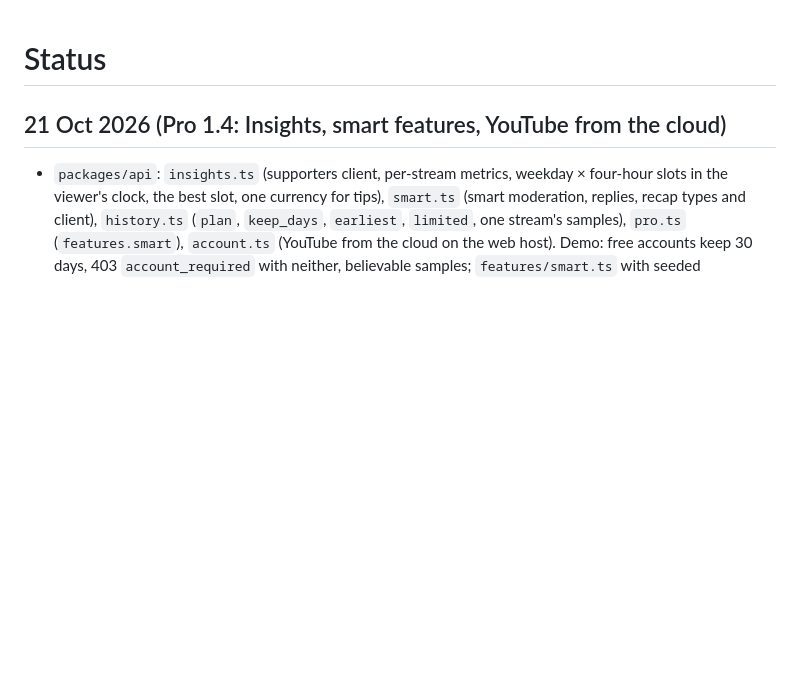
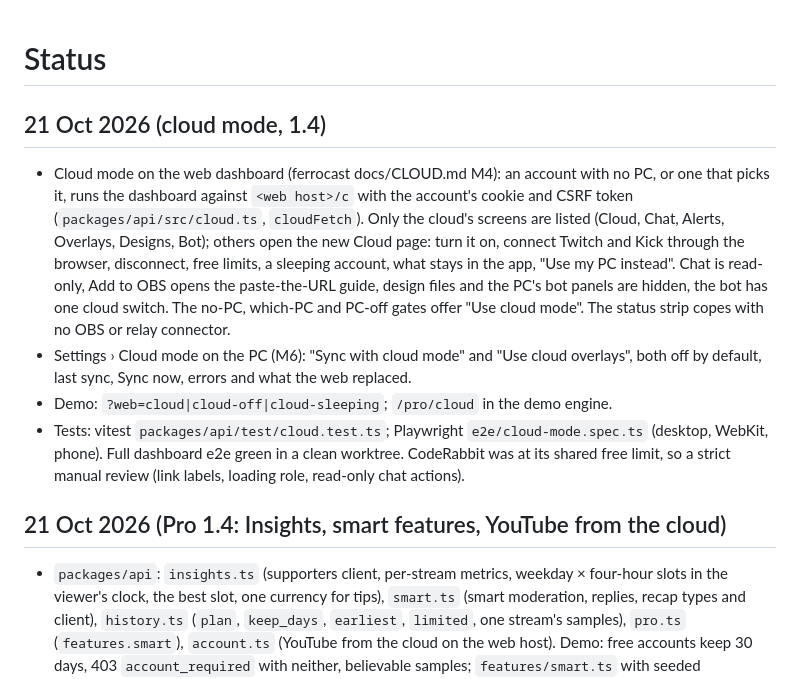
Before and after one commit to ArshPunisher/ferrocast-web, a Markdown page: docs/plan/STATUS.md, the part around the change. GitHub-like rendering; blank space fills up the shorter version.

Commit message:
docs(plan): status for cloud mode on the web and the PC

```diff
--- a/docs/plan/STATUS.md
+++ b/docs/plan/STATUS.md
@@ -1,4 +1,10 @@
 # Status
+
+## 21 Oct 2026 (cloud mode, 1.4)
+- Cloud mode on the web dashboard (ferrocast docs/CLOUD.md M4): an account with no PC, or one that picks it, runs the dashboard against `<web host>/c` with the account's cookie and CSRF token (`packages/api/src/cloud.ts`, `cloudFetch`). Only the cloud's screens are listed (Cloud, Chat, Alerts, Overlays, Designs, Bot); others open the new Cloud page: turn it on, connect Twitch and Kick through the browser, disconnect, free limits, a sleeping account, what stays in the app, "Use my PC instead". Chat is read-only, Add to OBS opens the paste-the-URL guide, design files and the PC's bot panels are hidden, the bot has one cloud switch. The no-PC, which-PC and PC-off gates offer "Use cloud mode". The status strip copes with no OBS or relay connector.
+- Settings › Cloud mode on the PC (M6): "Sync with cloud mode" and "Use cloud overlays", both off by default, last sync, Sync now, errors and what the web replaced.
+- Demo: `?web=cloud|cloud-off|cloud-sleeping`; `/pro/cloud` in the demo engine.
+- Tests: vitest `packages/api/test/cloud.test.ts`; Playwright `e2e/cloud-mode.spec.ts` (desktop, WebKit, phone). Full dashboard e2e green in a clean worktree. CodeRabbit was at its shared free limit, so a strict manual review (link labels, loading role, read-only chat actions).
 
 ## 21 Oct 2026 (Pro 1.4: Insights, smart features, YouTube from the cloud)
 - `packages/api`: `insights.ts` (supporters client, per-stream metrics, weekday × four-hour slots in the viewer's clock, the best slot, one currency for tips), `smart.ts` (smart moderation, replies, recap types and client), `history.ts` (`plan`, `keep_days`, `earliest`, `limited`, one stream's samples), `pro.ts` (`features.smart`), `account.ts` (YouTube from the cloud on the web host). Demo: free accounts keep 30 days, 403 `account_required` with neither, believable samples; `features/smart.ts` with seeded suggestions, approval, actions, recap and supporters.
```
